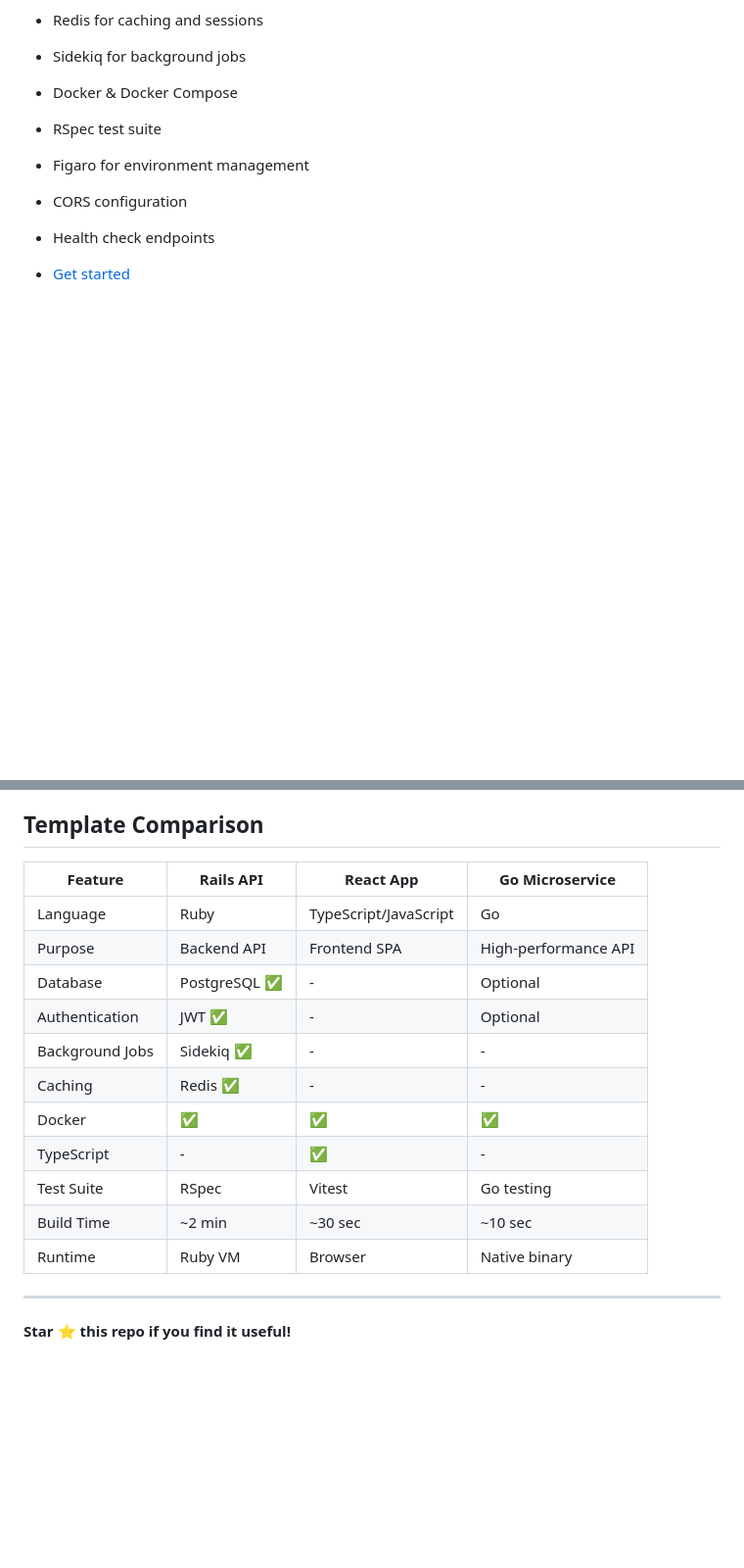
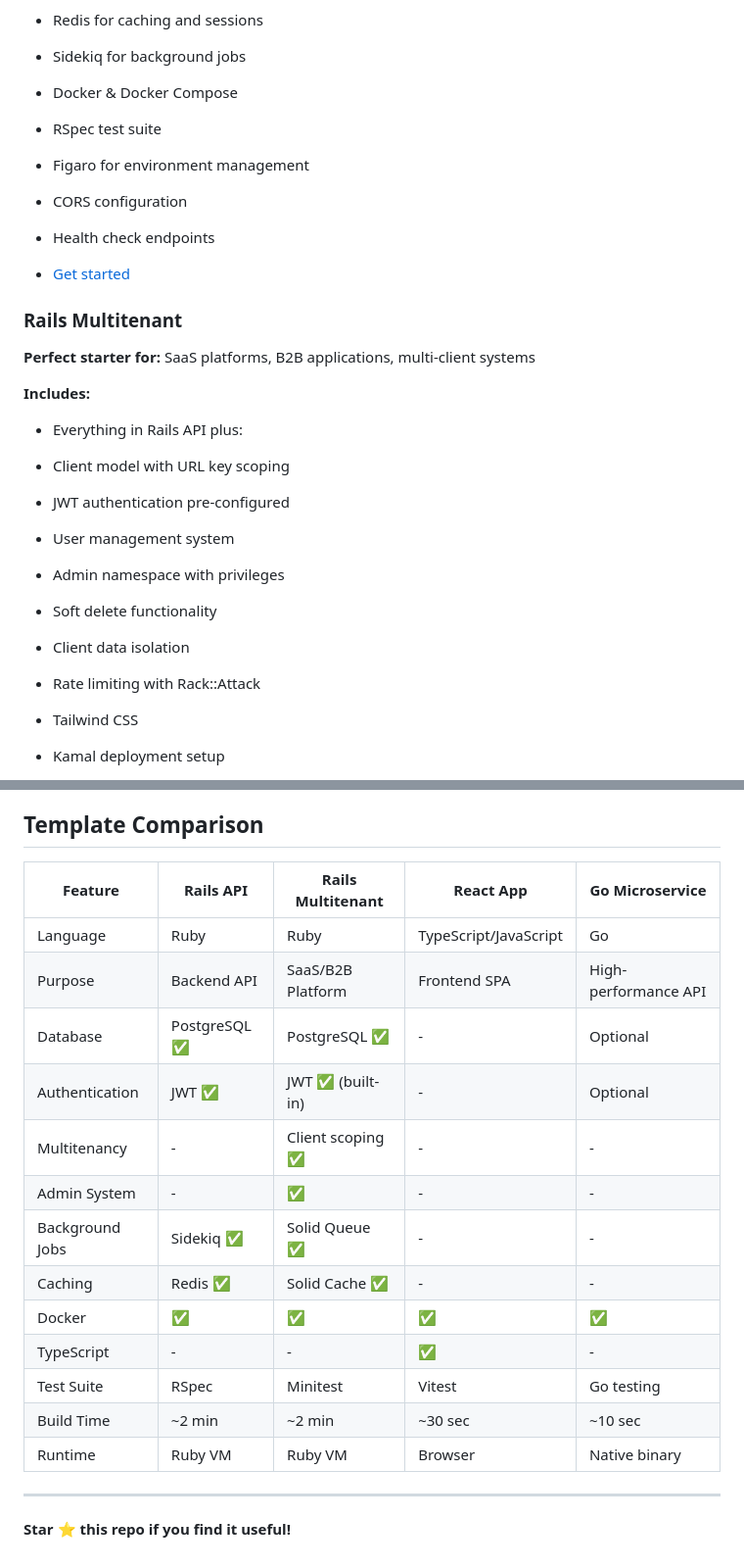
Before and after one commit to wyliethomas/skeletons, a Markdown page: README.md, 2 parts joined by grey strips. Shown at 98% size. GitHub-like rendering; blank space fills up the shorter version.

```diff
--- a/README.md
+++ b/README.md
@@ -38,3 +38,19 @@ Battle-tested starter skeleton for rapid application development. Get started in
 - Health check endpoints
 
 - [Get started](documentation/rails/SCAFFOLD_RAILS_API.md)
+
+### Rails Multitenant
+**Perfect starter for:** SaaS platforms, B2B applications, multi-client systems
+
+**Includes:**
+- Everything in Rails API plus:
+- Client model with URL key scoping
+- JWT authentication pre-configured
+- User management system
+- Admin namespace with privileges
+- Soft delete functionality
+- Client data isolation
+- Rate limiting with Rack::Attack
+- Tailwind CSS
+- Kamal deployment setup
+
@@ -193,19 +210,21 @@ Built with:
 
 ## Template Comparison
 
-| Feature | Rails API | React App | Go Microservice |
-|---------|-----------|-----------|-----------------|
-| Language | Ruby | TypeScript/JavaScript | Go |
-| Purpose | Backend API | Frontend SPA | High-performance API |
-| Database | PostgreSQL ✅ | - | Optional |
-| Authentication | JWT ✅ | - | Optional |
-| Background Jobs | Sidekiq ✅ | - | - |
-| Caching | Redis ✅ | - | - |
-| Docker | ✅ | ✅ | ✅ |
-| TypeScript | - | ✅ | - |
-| Test Suite | RSpec | Vitest | Go testing |
-| Build Time | ~2 min | ~30 sec | ~10 sec |
-| Runtime | Ruby VM | Browser | Native binary |
+| Feature | Rails API | Rails Multitenant | React App | Go Microservice |
+|---------|-----------|-------------------|-----------|-----------------|
+| Language | Ruby | Ruby | TypeScript/JavaScript | Go |
+| Purpose | Backend API | SaaS/B2B Platform | Frontend SPA | High-performance API |
+| Database | PostgreSQL ✅ | PostgreSQL ✅ | - | Optional |
+| Authentication | JWT ✅ | JWT ✅ (built-in) | - | Optional |
+| Multitenancy | - | Client scoping ✅ | - | - |
+| Admin System | - | ✅ | - | - |
+| Background Jobs | Sidekiq ✅ | Solid Queue ✅ | - | - |
+| Caching | Redis ✅ | Solid Cache ✅ | - | - |
+| Docker | ✅ | ✅ | ✅ | ✅ |
+| TypeScript | - | - | ✅ | - |
+| Test Suite | RSpec | Minitest | Vitest | Go testing |
+| Build Time | ~2 min | ~2 min | ~30 sec | ~10 sec |
+| Runtime | Ruby VM | Ruby VM | Browser | Native binary |
 
 ---
 
```
Also changed, not shown: other parts of README.md (+1 -0 lines), documentation/rails/SCAFFOLD_RAILS_MULTITENANT.md (added, +196 -0 lines).
